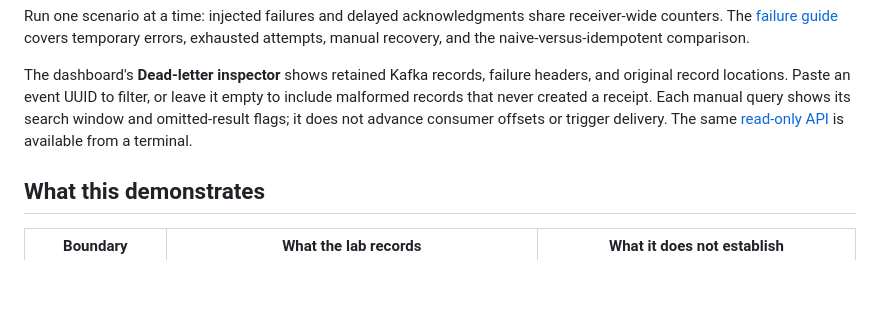
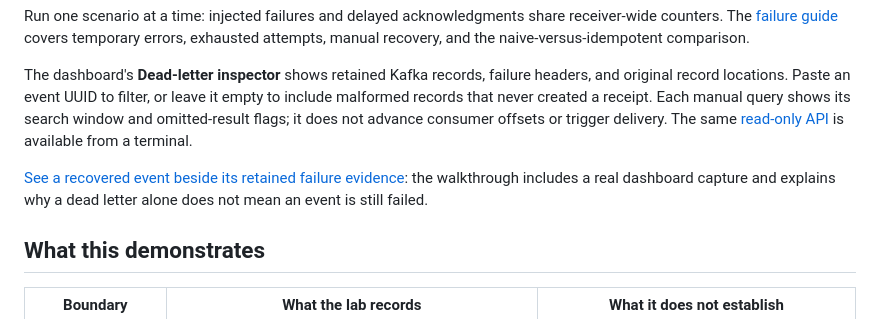
Before and after one commit to Sahreb-Aamir/event-delivery-lab, a Markdown page: README.md, the part around the change. Rendered like a GitHub page; blank space fills up the shorter version.

Commit message:
Show recovered delivery alongside retained failure evidence

```diff
--- a/README.md
+++ b/README.md
@@ -60,6 +60,8 @@ The default HTTP, embedded broker, and controller listeners use `127.0.0.1`. Thi
 Run one scenario at a time: injected failures and delayed acknowledgments share receiver-wide counters. The [failure guide](docs/failure-drills.md) covers temporary errors, exhausted attempts, manual recovery, and the naive-versus-idempotent comparison.
 
 The dashboard's **Dead-letter inspector** shows retained Kafka records, failure headers, and original record locations. Paste an event UUID to filter, or leave it empty to include malformed records that never created a receipt. Each manual query shows its search window and omitted-result flags; it does not advance consumer offsets or trigger delivery. The same [read-only API](docs/failure-drills.md#inspect-dead-letters-without-advancing-consumer-offsets) is available from a terminal.
+
+[See a recovered event beside its retained failure evidence](docs/walkthrough.md#a-recovered-event-can-still-have-a-dead-letter): the walkthrough includes a real dashboard capture and explains why a dead letter alone does not mean an event is still failed.
 
 ## What this demonstrates
 
```
Also changed, not shown: docs/results.md (+9 -1 lines), docs/walkthrough.md (+22 -1 lines), docs/dashboard-recovery.jpg (added).
